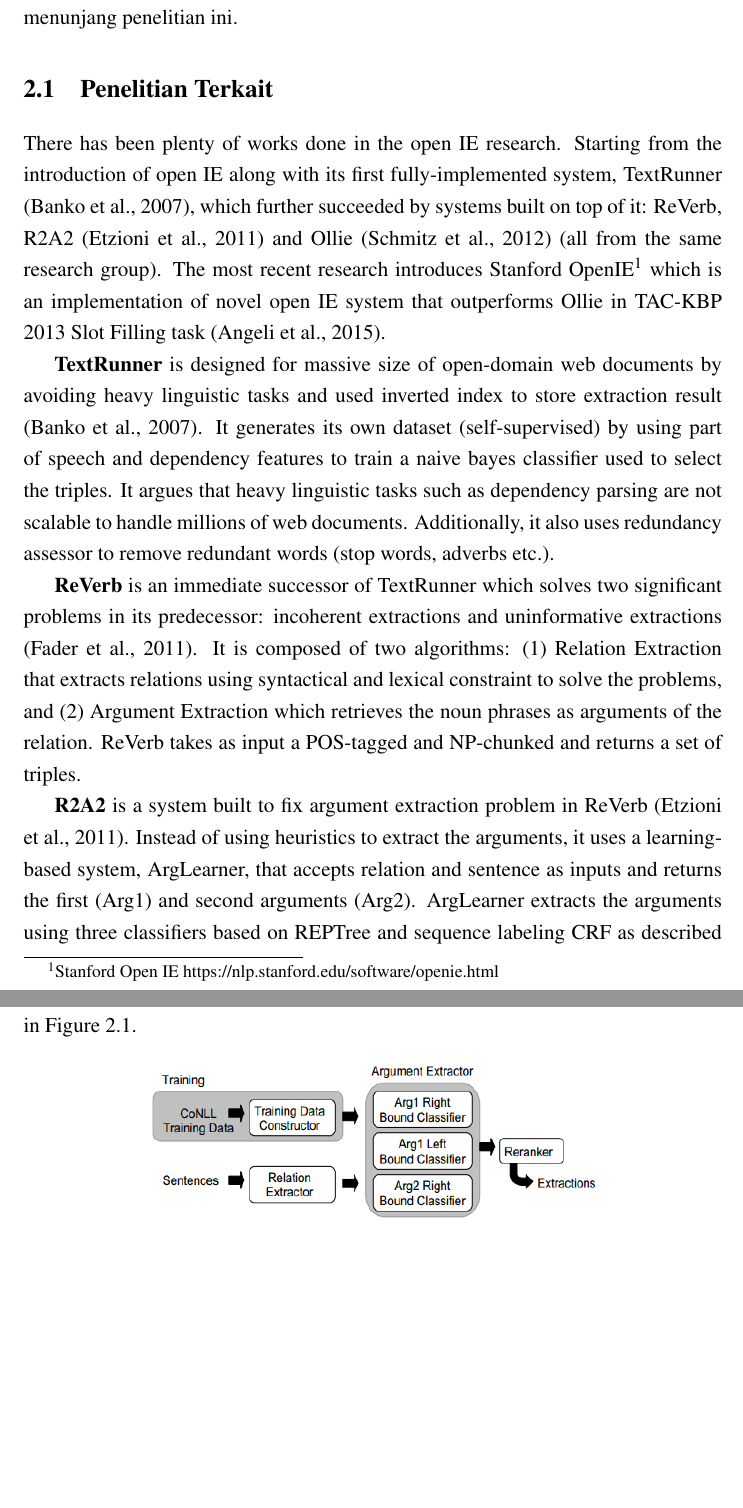
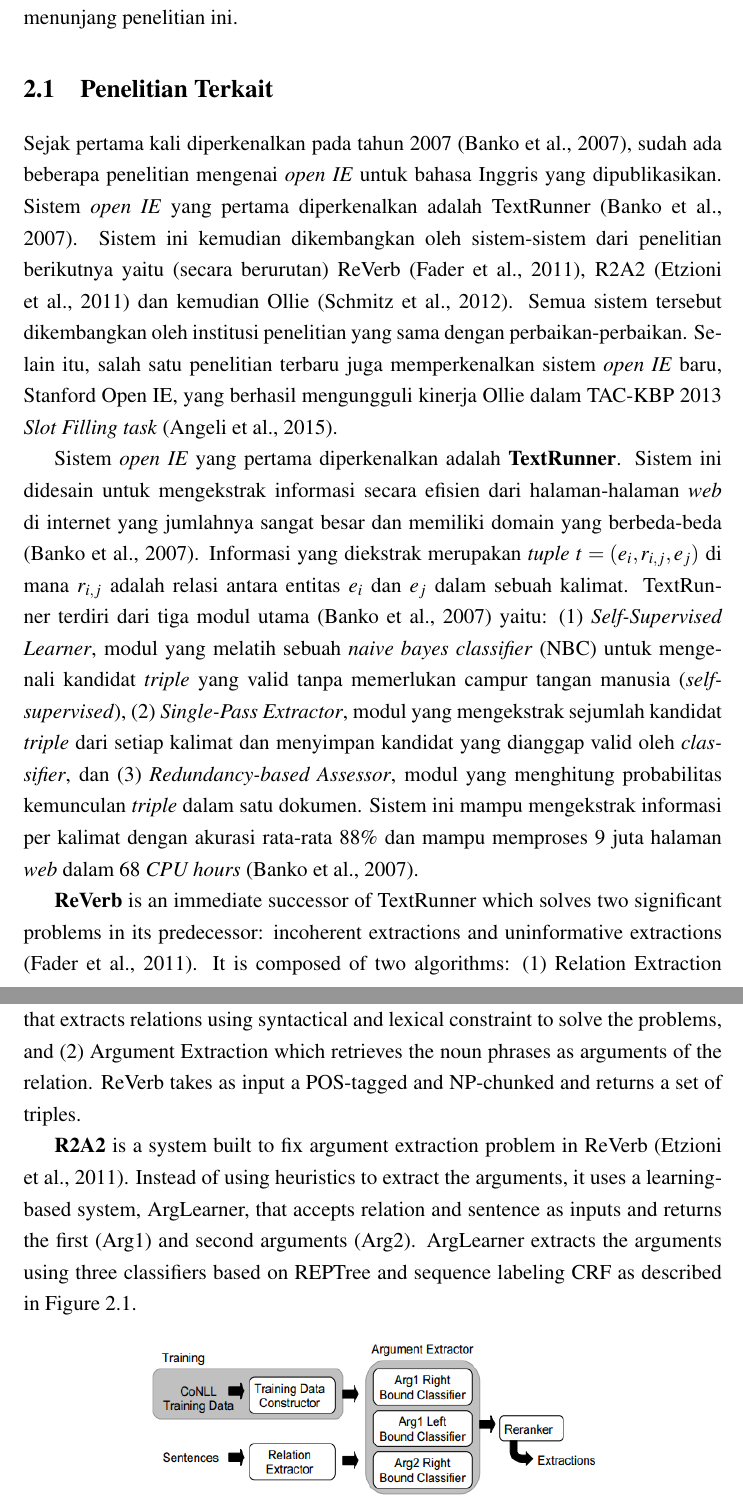
Before and after one commit to yohanesgultom/id-openie, a LaTeX thesis (doc/thesis/thesis.tex, which reads doc/thesis/bab2.tex): two parts of pages 13 and 14 of 35, joined at a grey line, cut so that both start at the same text, the shorter picture padded with empty space. Compiled offline with pdfLaTeX.

Commit message:
update thesis

```diff
--- a/doc/thesis/bab2.tex
+++ b/doc/thesis/bab2.tex
@@ -7,10 +7,9 @@ Pada bab ini dijelaskan mengenai penelitian terkait dan berbagai dasar teori yan
 \section{Penelitian Terkait}
 %-----------------------------------------------------------------------------%
 
-There has been plenty of works done in the open IE research. Starting from the introduction of open IE along with its first fully-implemented system, TextRunner \citep{banko2007open}, which further succeeded by systems built on top of it: ReVerb, R2A2 \citep{etzioni2011open} and Ollie \citep{schmitz2012open} (all from the same research group). The most recent research introduces Stanford OpenIE\footnote{Stanford Open IE \url{https://nlp.stanford.edu/software/openie.html}} which is an implementation of novel open IE system that outperforms Ollie in TAC-KBP
-2013 Slot Filling task \citep{angeli2015leveraging}.
+Sejak pertama kali diperkenalkan pada tahun 2007 \citep{banko2007open}, sudah ada beberapa penelitian mengenai \textit{open IE} untuk bahasa Inggris yang dipublikasikan. Sistem \textit{open IE} yang pertama diperkenalkan adalah TextRunner \citep{banko2007open}. Sistem ini kemudian dikembangkan oleh sistem-sistem dari penelitian berikutnya yaitu (secara berurutan) ReVerb \citep{fader2011identifying}, R2A2 \citep{etzioni2011open} dan kemudian Ollie \citep{schmitz2012open}. Semua sistem tersebut dikembangkan oleh institusi penelitian yang sama dengan perbaikan-perbaikan. Selain itu, salah satu penelitian terbaru juga memperkenalkan sistem \textit{open IE} baru, Stanford Open IE, yang berhasil mengungguli kinerja Ollie dalam TAC-KBP 2013 \textit{Slot Filling task} \citep{angeli2015leveraging}.
 
-\textbf{TextRunner} is designed for massive size of open-domain web documents by avoiding heavy linguistic tasks and used inverted index to store extraction result \citep{banko2007open}. It generates its own dataset (self-supervised) by using part of speech and dependency features to train a naive bayes classifier used to select the triples. It argues that heavy linguistic tasks such as dependency parsing are not scalable to handle millions of web documents. Additionally, it also uses redundancy assessor to remove redundant words (stop words, adverbs etc.).
+Sistem \textit{open IE} yang pertama diperkenalkan adalah \textbf{TextRunner}. Sistem ini didesain untuk mengekstrak informasi secara efisien dari halaman-halaman \textit{web} di internet yang jumlahnya sangat besar dan memiliki domain yang berbeda-beda \citep{banko2007open}. Informasi yang diekstrak merupakan \textit{tuple} $t = (e_i, r_{i,j}, e_j)$ di mana $r_{i,j}$ adalah relasi antara entitas $e_i$ dan $e_j$ dalam sebuah kalimat. TextRunner terdiri dari tiga modul utama \citep{banko2007open} yaitu: (1) \textit{Self-Supervised Learner}, modul yang melatih sebuah \textit{naive bayes classifier} (NBC) untuk mengenali kandidat \textit{triple} yang valid tanpa memerlukan campur tangan manusia (\textit{self-supervised}), (2) \textit{Single-Pass Extractor}, modul yang mengekstrak sejumlah kandidat \textit{triple} dari setiap kalimat dan menyimpan kandidat yang dianggap valid oleh \textit{classifier}, dan (3) \textit{Redundancy-based Assessor}, modul yang menghitung probabilitas kemunculan \textit{triple} dalam satu dokumen. Sistem ini mampu mengekstrak informasi per kalimat dengan akurasi rata-rata 88\% dan mampu memproses 9 juta halaman \textit{web} dalam 68 \textit{CPU hours} \citep{banko2007open}.
 
 \textbf{ReVerb} is an immediate successor of TextRunner which solves two significant problems in its predecessor: incoherent extractions and uninformative extractions  \citep{fader2011identifying}. It is composed of two algorithms: (1) Relation Extraction that extracts relations using syntactical and lexical constraint to solve the problems, and (2) Argument Extraction which retrieves the noun phrases as arguments of the relation. ReVerb takes as input a POS-tagged and NP-chunked and returns a set of triples.
 
```
Also changed, not shown: doc/iwbis/iwbis.tex (+1 -1 lines), doc/iwbis/iwbis.pdf, doc/thesis/thesis.pdf.
